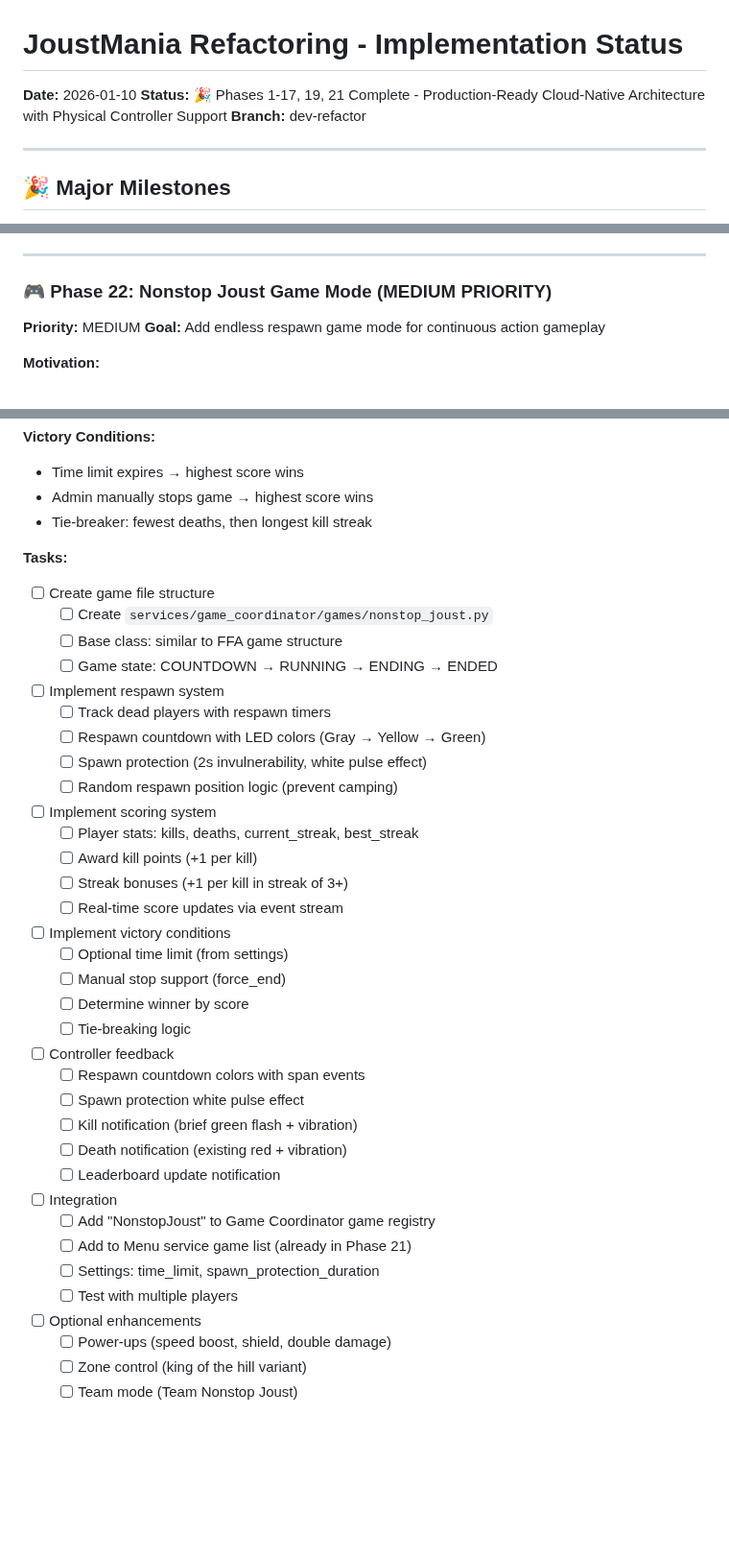
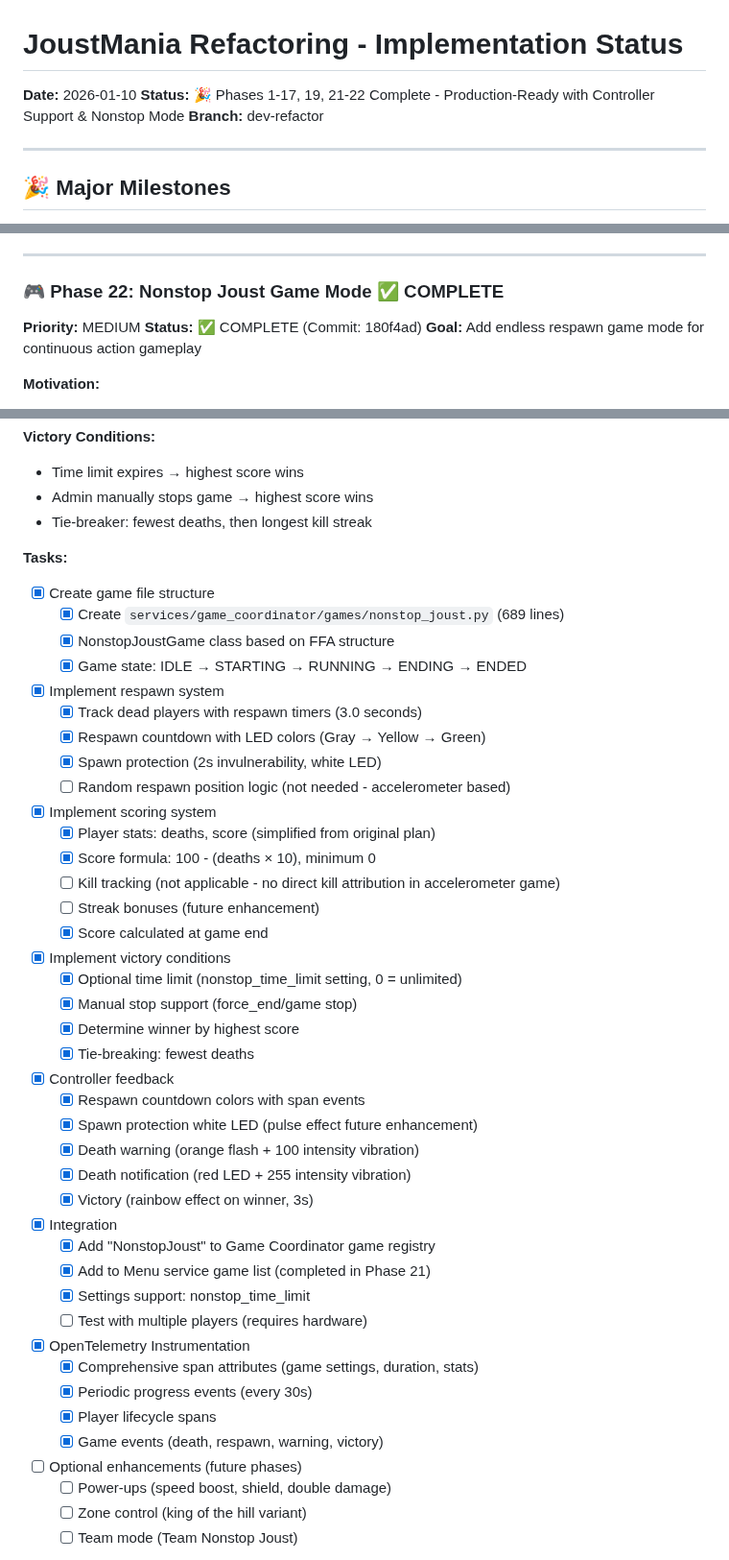
Before and after one commit to adangert/JoustMania, a Markdown page: planning/IMPLEMENTATION_STATUS.md, 3 parts joined by grey strips. Shown at 96% size. GitHub-like rendering; blank space fills up the shorter version.

Commit message:
docs: Mark Phase 22 (Nonstop Joust) as complete

```diff
--- a/planning/IMPLEMENTATION_STATUS.md
+++ b/planning/IMPLEMENTATION_STATUS.md
@@ -1,7 +1,7 @@
 # JoustMania Refactoring - Implementation Status
 
 **Date:** 2026-01-10
-**Status:** 🎉 Phases 1-17, 19, 21 Complete - Production-Ready Cloud-Native Architecture with Physical Controller Support
+**Status:** 🎉 Phases 1-17, 19, 21-22 Complete - Production-Ready with Controller Support & Nonstop Mode
 **Branch:** dev-refactor
 
 ---
@@ -1969,9 +1970,10 @@ async def _handle_select_press(self, serial):
 
 ---
 
-### 🎮 Phase 22: Nonstop Joust Game Mode (MEDIUM PRIORITY)
+### 🎮 Phase 22: Nonstop Joust Game Mode ✅ COMPLETE
 
 **Priority:** MEDIUM
+**Status:** ✅ COMPLETE (Commit: 180f4ad)
 **Goal:** Add endless respawn game mode for continuous action gameplay
 
 **Motivation:**
@@ -2011,43 +2013,50 @@ async def _handle_select_press(self, serial):
 - Tie-breaker: fewest deaths, then longest kill streak
 
 **Tasks:**
-- [ ] Create game file structure
-  - [ ] Create `services/game_coordinator/games/nonstop_joust.py`
-  - [ ] Base class: similar to FFA game structure
-  - [ ] Game state: COUNTDOWN → RUNNING → ENDING → ENDED
-
-- [ ] Implement respawn system
-  - [ ] Track dead players with respawn timers
-  - [ ] Respawn countdown with LED colors (Gray → Yellow → Green)
-  - [ ] Spawn protection (2s invulnerability, white pulse effect)
-  - [ ] Random respawn position logic (prevent camping)
-
-- [ ] Implement scoring system
-  - [ ] Player stats: kills, deaths, current_streak, best_streak
-  - [ ] Award kill points (+1 per kill)
-  - [ ] Streak bonuses (+1 per kill in streak of 3+)
-  - [ ] Real-time score updates via event stream
-
-- [ ] Implement victory conditions
-  - [ ] Optional time limit (from settings)
-  - [ ] Manual stop support (force_end)
-  - [ ] Determine winner by score
-  - [ ] Tie-breaking logic
-
-- [ ] Controller feedback
-  - [ ] Respawn countdown colors with span events
-  - [ ] Spawn protection white pulse effect
-  - [ ] Kill notification (brief green flash + vibration)
-  - [ ] Death notification (existing red + vibration)
-  - [ ] Leaderboard update notification
-
-- [ ] Integration
-  - [ ] Add "NonstopJoust" to Game Coordinator game registry
-  - [ ] Add to Menu service game list (already in Phase 21)
-  - [ ] Settings: time_limit, spawn_protection_duration
-  - [ ] Test with multiple players
-
-- [ ] Optional enhancements
+- [x] Create game file structure
+  - [x] Create `services/game_coordinator/games/nonstop_joust.py` (689 lines)
+  - [x] NonstopJoustGame class based on FFA structure
+  - [x] Game state: IDLE → STARTING → RUNNING → ENDING → ENDED
+
+- [x] Implement respawn system
+  - [x] Track dead players with respawn timers (3.0 seconds)
+  - [x] Respawn countdown with LED colors (Gray → Yellow → Green)
+  - [x] Spawn protection (2s invulnerability, white LED)
+  - [ ] Random respawn position logic (not needed - accelerometer based)
+
+- [x] Implement scoring system
+  - [x] Player stats: deaths, score (simplified from original plan)
+  - [x] Score formula: 100 - (deaths × 10), minimum 0
+  - [ ] Kill tracking (not applicable - no direct kill attribution in accelerometer game)
+  - [ ] Streak bonuses (future enhancement)
+  - [x] Score calculated at game end
+
+- [x] Implement victory conditions
+  - [x] Optional time limit (nonstop_time_limit setting, 0 = unlimited)
+  - [x] Manual stop support (force_end/game stop)
+  - [x] Determine winner by highest score
+  - [x] Tie-breaking: fewest deaths
+
+- [x] Controller feedback
+  - [x] Respawn countdown colors with span events
+  - [x] Spawn protection white LED (pulse effect future enhancement)
+  - [x] Death warning (orange flash + 100 intensity vibration)
+  - [x] Death notification (red LED + 255 intensity vibration)
+  - [x] Victory (rainbow effect on winner, 3s)
+
+- [x] Integration
+  - [x] Add "NonstopJoust" to Game Coordinator game registry
+  - [x] Add to Menu service game list (completed in Phase 21)
+  - [x] Settings support: nonstop_time_limit
+  - [ ] Test with multiple players (requires hardware)
+
+- [x] OpenTelemetry Instrumentation
+  - [x] Comprehensive span attributes (game settings, duration, stats)
+  - [x] Periodic progress events (every 30s)
+  - [x] Player lifecycle spans
+  - [x] Game events (death, respawn, warning, victory)
+
+- [ ] Optional enhancements (future phases)
   - [ ] Power-ups (speed boost, shield, double damage)
   - [ ] Zone control (king of the hill variant)
   - [ ] Team mode (Team Nonstop Joust)
```
Also changed, not shown: other parts of planning/IMPLEMENTATION_STATUS.md (+1 -0 lines).
